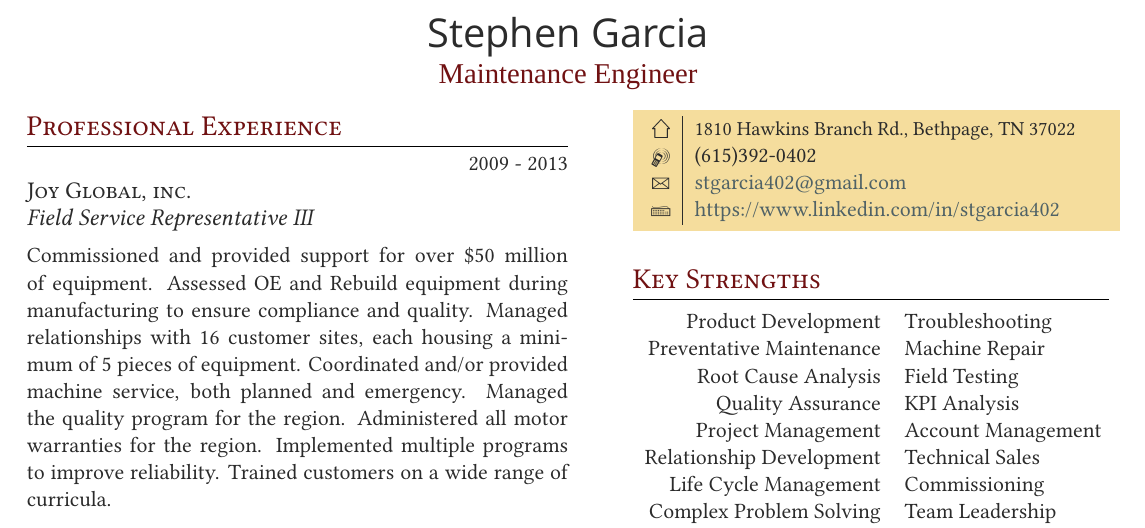
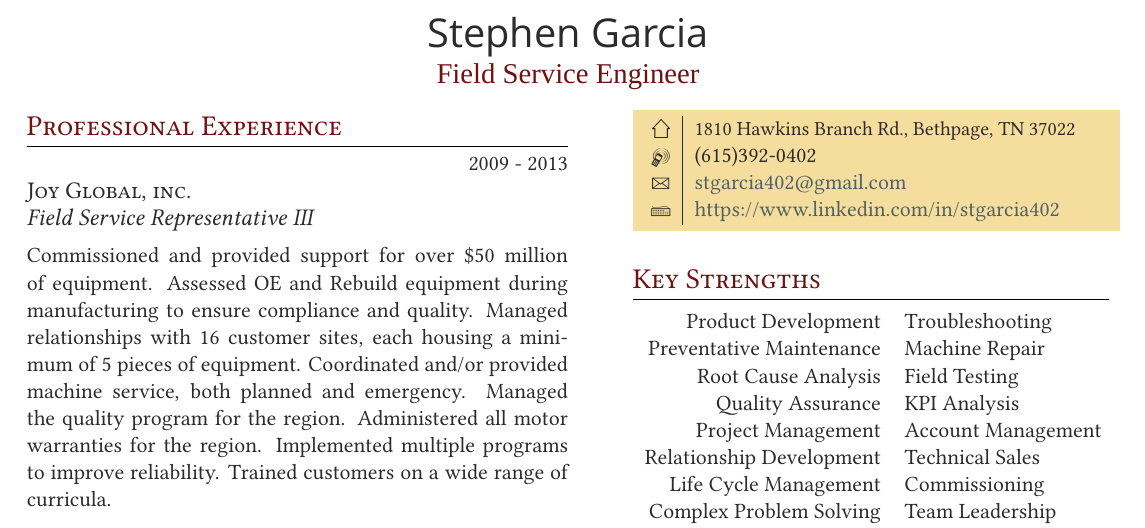
Before and after one commit to AtomicWerks/Resume, a LaTeX CV (cv_3_11pt.tex): part of the page, cut so that both start at the same text. Compiled offline with XeLaTeX; a missing font is replaced by an installed copy or a similar font.

Commit message:
Change Self.Title to "Field Service Engineer"

```diff
--- a/cv_3_11pt.tex
+++ b/cv_3_11pt.tex
@@ -74,7 +74,7 @@
 %----------------------------------------------------------------------------------------
 
 \par\centering{\sffamily\Huge Stephen Garcia}\\ % Your name
-{\color{headings}\fontspec{Freebooter Script}\Large Maintenance Engineer \\\par} % Curriculum vitae text in the Zapfino font
+{\color{headings}\fontspec{Freebooter Script}\Large Field Service Engineer \\\par} % Curriculum vitae text in the Zapfino font
 
 %----------------------------------------------------------------------------------------
 
```
